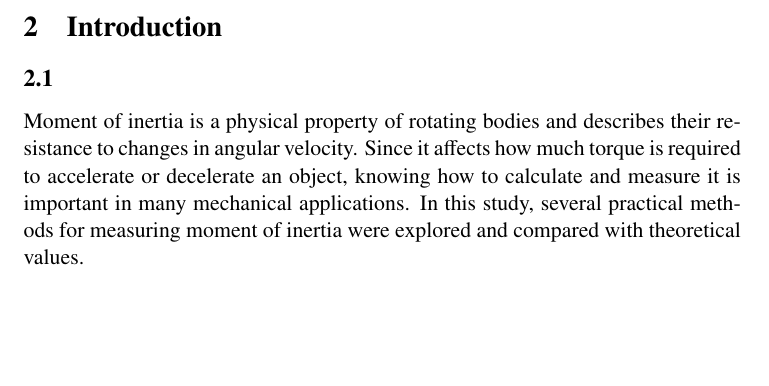
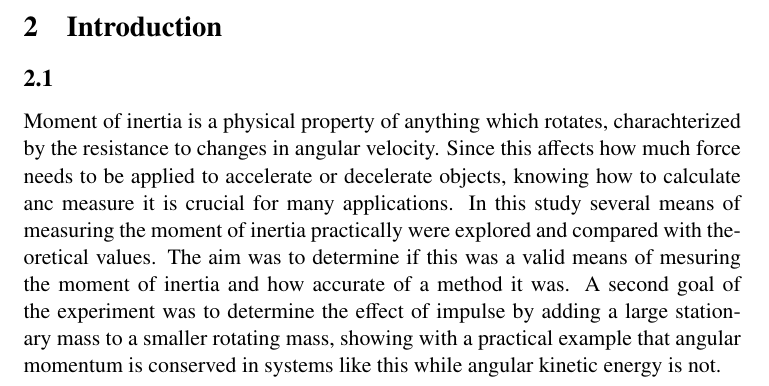
Before and after one commit to JonathanJohanson/Labbraport.MH, a LaTeX document (labbraportMH.tex): part of page 3 of 6, cut so that both start at the same text, the shorter picture padded with empty space. Compiled offline with pdfLaTeX.

Commit message:
uppdaterade introduktionsstycket

```diff
--- a/labbraportMH.tex
+++ b/labbraportMH.tex
@@ -37,7 +37,14 @@ varför experimentet är intressant. En frågeställning/ett syfte ska framgå u
 rapporten ska svara på. Men den ska inte innehålla specifika resultat eller detaljerade
 förklaringar av metoden som används.
 \end{comment}
-Moment of inertia is a physical property of rotating bodies and describes their resistance to changes in angular velocity. Since it affects how much torque is required to accelerate or decelerate an object, knowing how to calculate and measure it is important in many mechanical applications. In this study, several practical methods for measuring moment of inertia were explored and compared with theoretical values.
+Moment of inertia is a physical property of anything which rotates, charachterized by the resistance
+to changes in angular velocity. Since this affects how much force needs to be applied to accelerate or
+decelerate objects, knowing how to calculate anc measure it is crucial for many applications. In this study several
+means of measuring the moment of inertia practically were explored and compared with theoretical values. The aim was
+to determine if this was a valid means of mesuring the moment of inertia and how accurate of a method it was.
+A second goal of the experiment was to determine the effect of impulse by adding a large stationary mass to a smaller
+rotating mass, showing with a practical example that angular momentum is conserved in systems like this while angular
+kinetic energy is not.
 \section{Theory/Background}
 \subsection{}
 \begin{comment}
```
Also changed, not shown: labbraportMH.pdf.
